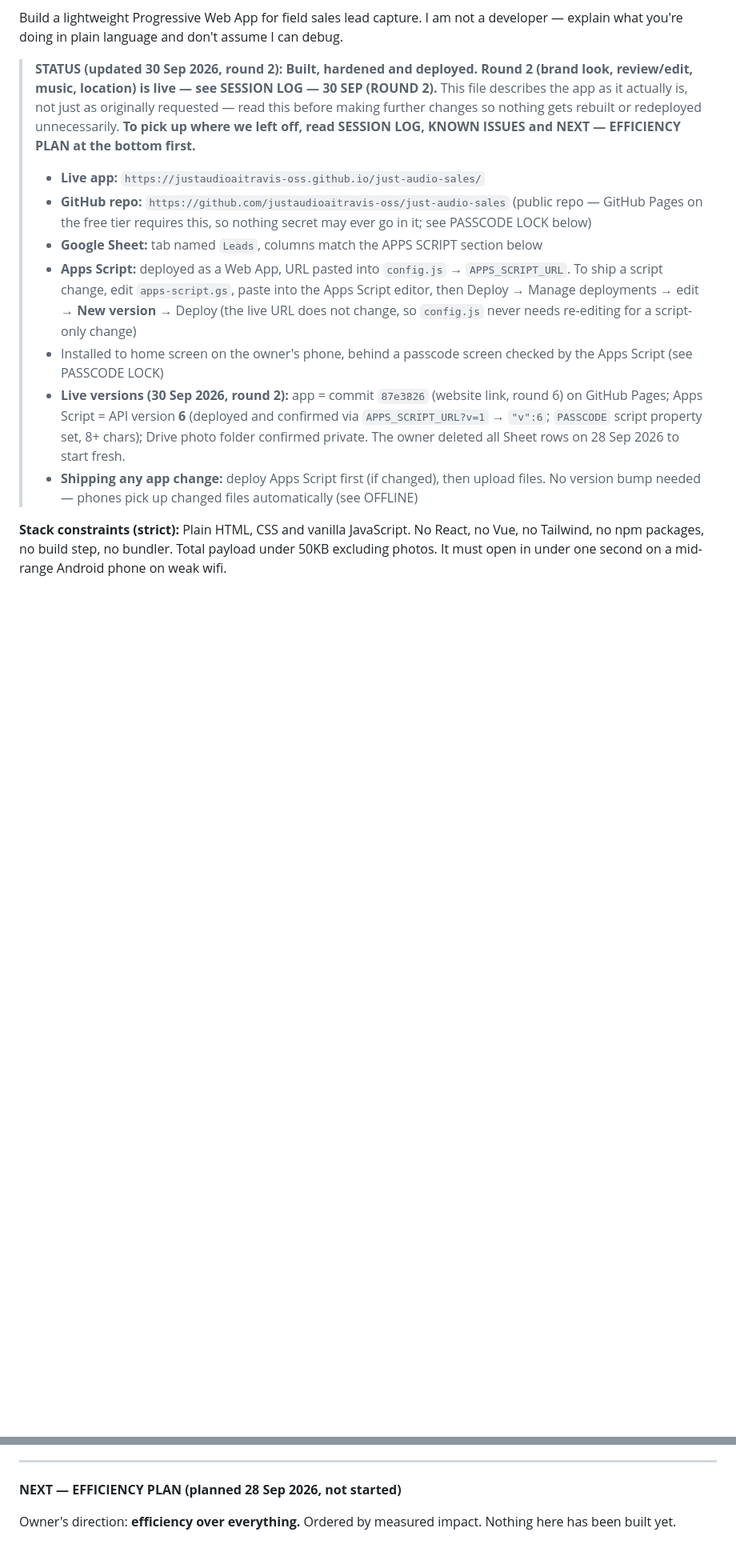
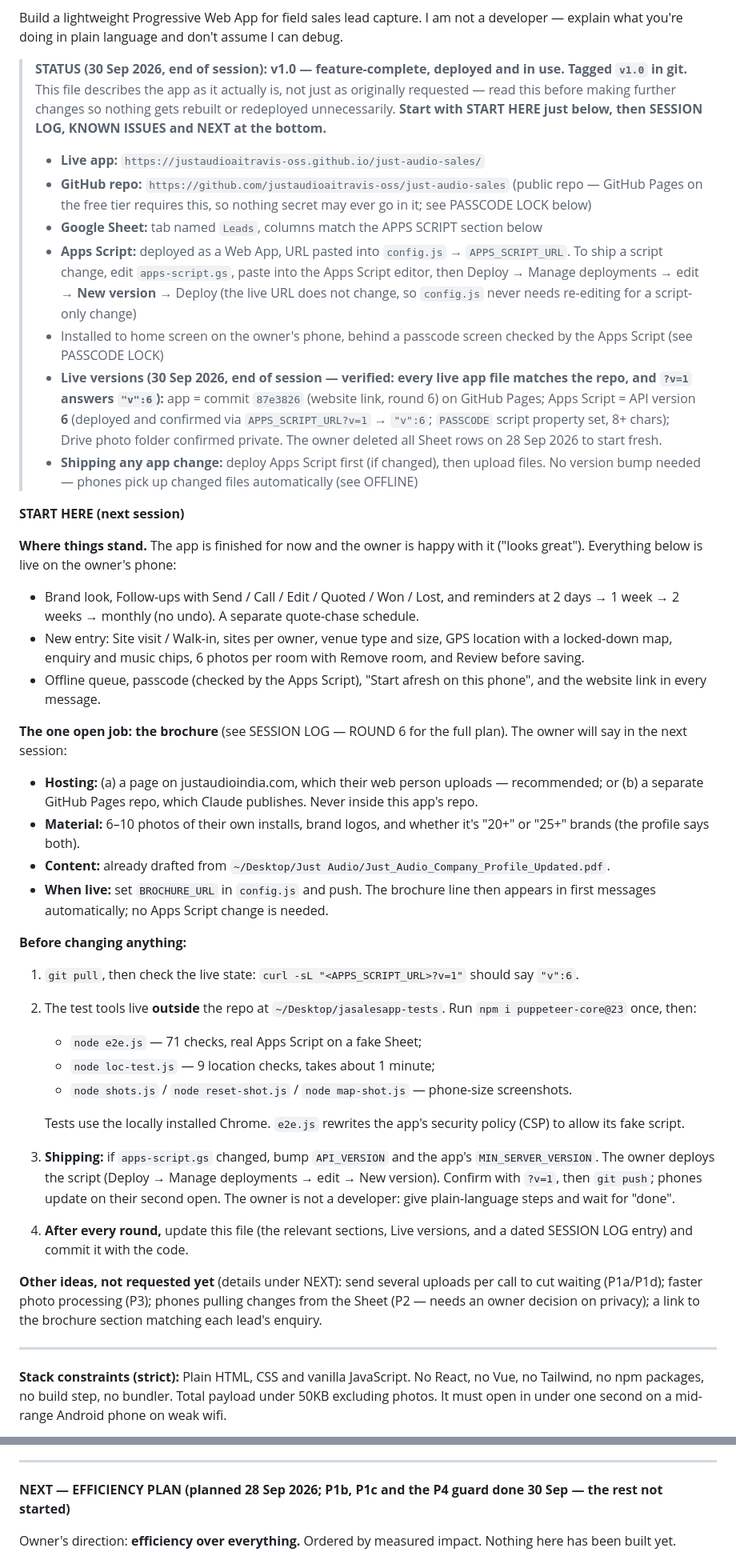
Before and after one commit to justaudioaitravis-oss/just-audio-sales, a Markdown page: BRIEF.md, 2 parts joined by grey strips. Shown at 80% size. GitHub-like rendering; blank space fills up the shorter version.

Commit message:
Just Audio field sales app v1.0 — feature-complete hand-off
Brief updated with a START HERE section for the next session: what's
live, the one open job (brochure: hosting choice and material needed),
how to test and ship, and ideas for later. Live app files verified
identical to this repo; Apps Script at API v6.

Co-Authored-By: Claude Opus 5.5 <noreply@anthropic.com>

```diff
--- a/BRIEF.md
+++ b/BRIEF.md
@@ -2,15 +2,43 @@
 
 Build a lightweight Progressive Web App for field sales lead capture. I am not a developer — explain what you're doing in plain language and don't assume I can debug.
 
-> **STATUS (updated 30 Sep 2026, round 2): Built, hardened and deployed. Round 2 (brand look, review/edit, music, location) is live — see SESSION LOG — 30 SEP (ROUND 2).** This file describes the app as it actually is, not just as originally requested — read this before making further changes so nothing gets rebuilt or redeployed unnecessarily. **To pick up where we left off, read SESSION LOG, KNOWN ISSUES and NEXT — EFFICIENCY PLAN at the bottom first.**
+> **STATUS (30 Sep 2026, end of session): v1.0 — feature-complete, deployed and in use. Tagged `v1.0` in git.** This file describes the app as it actually is, not just as originally requested — read this before making further changes so nothing gets rebuilt or redeployed unnecessarily. **Start with START HERE just below, then SESSION LOG, KNOWN ISSUES and NEXT at the bottom.**
 >
 > - **Live app:** `https://justaudioaitravis-oss.github.io/just-audio-sales/`
 > - **GitHub repo:** `https://github.com/justaudioaitravis-oss/just-audio-sales` (public repo — GitHub Pages on the free tier requires this, so nothing secret may ever go in it; see PASSCODE LOCK below)
 > - **Google Sheet:** tab named `Leads`, columns match the APPS SCRIPT section below
 > - **Apps Script:** deployed as a Web App, URL pasted into `config.js` → `APPS_SCRIPT_URL`. To ship a script change, edit `apps-script.gs`, paste into the Apps Script editor, then Deploy → Manage deployments → edit → **New version** → Deploy (the live URL does not change, so `config.js` never needs re-editing for a script-only change)
 > - Installed to home screen on the owner's phone, behind a passcode screen checked by the Apps Script (see PASSCODE LOCK)
-> - **Live versions (30 Sep 2026, round 2):** app = commit `87e3826` (website link, round 6) on GitHub Pages; Apps Script = API version **6** (deployed and confirmed via `APPS_SCRIPT_URL?v=1` → `"v":6`; `PASSCODE` script property set, 8+ chars); Drive photo folder confirmed private. The owner deleted all Sheet rows on 28 Sep 2026 to start fresh.
+> - **Live versions (30 Sep 2026, end of session — verified: every live app file matches the repo, and `?v=1` answers `"v":6`):** app = commit `87e3826` (website link, round 6) on GitHub Pages; Apps Script = API version **6** (deployed and confirmed via `APPS_SCRIPT_URL?v=1` → `"v":6`; `PASSCODE` script property set, 8+ chars); Drive photo folder confirmed private. The owner deleted all Sheet rows on 28 Sep 2026 to start fresh.
 > - **Shipping any app change:** deploy Apps Script first (if changed), then upload files. No version bump needed — phones pick up changed files automatically (see OFFLINE)
+
+**START HERE (next session)**
+
+**Where things stand.** The app is finished for now and the owner is happy with it ("looks great"). Everything below is live on the owner's phone:
+- Brand look, Follow-ups with Send / Call / Edit / Quoted / Won / Lost, and reminders at 2 days → 1 week → 2 weeks → monthly (no undo). A separate quote-chase schedule.
+- New entry: Site visit / Walk-in, sites per owner, venue type and size, GPS location with a locked-down map, enquiry and music chips, 6 photos per room with Remove room, and Review before saving.
+- Offline queue, passcode (checked by the Apps Script), "Start afresh on this phone", and the website link in every message.
+
+**The one open job: the brochure** (see SESSION LOG — ROUND 6 for the full plan). The owner will say in the next session:
+- **Hosting:** (a) a page on justaudioindia.com, which their web person uploads — recommended; or (b) a separate GitHub Pages repo, which Claude publishes. Never inside this app's repo.
+- **Material:** 6–10 photos of their own installs, brand logos, and whether it's "20+" or "25+" brands (the profile says both).
+- **Content:** already drafted from `~/Desktop/Just Audio/Just_Audio_Company_Profile_Updated.pdf`.
+- **When live:** set `BROCHURE_URL` in `config.js` and push. The brochure line then appears in first messages automatically; no Apps Script change is needed.
+
+**Before changing anything:**
+1. `git pull`, then check the live state: `curl -sL "<APPS_SCRIPT_URL>?v=1"` should say `"v":6`.
+2. The test tools live **outside** the repo at `~/Desktop/jasalesapp-tests`. Run `npm i puppeteer-core@23` once, then:
+   - `node e2e.js` — 71 checks, real Apps Script on a fake Sheet;
+   - `node loc-test.js` — 9 location checks, takes about 1 minute;
+   - `node shots.js` / `node reset-shot.js` / `node map-shot.js` — phone-size screenshots.
+
+   Tests use the locally installed Chrome. `e2e.js` rewrites the app's security policy (CSP) to allow its fake script.
+3. **Shipping:** if `apps-script.gs` changed, bump `API_VERSION` and the app's `MIN_SERVER_VERSION`. The owner deploys the script (Deploy → Manage deployments → edit → New version). Confirm with `?v=1`, then `git push`; phones update on their second open. The owner is not a developer: give plain-language steps and wait for "done".
+4. **After every round,** update this file (the relevant sections, Live versions, and a dated SESSION LOG entry) and commit it with the code.
+
+**Other ideas, not requested yet** (details under NEXT): send several uploads per call to cut waiting (P1a/P1d); faster photo processing (P3); phones pulling changes from the Sheet (P2 — needs an owner decision on privacy); a link to the brochure section matching each lead's enquiry.
+
+---
 
 **Stack constraints (strict):** Plain HTML, CSS and vanilla JavaScript. No React, no Vue, no Tailwind, no npm packages, no build step, no bundler. Total payload under 50KB excluding photos. It must open in under one second on a mid-range Android phone on weak wifi.
 
@@ -374,7 +406,7 @@ The owner's requests, all built and committed. **Live:** Apps Script v6 deployed
 
 ---
 
-**NEXT — EFFICIENCY PLAN (planned 28 Sep 2026, not started)**
+**NEXT — EFFICIENCY PLAN (planned 28 Sep 2026; P1b, P1c and the P4 guard done 30 Sep — the rest not started)**
 
 Owner's direction: **efficiency over everything.** Ordered by measured impact. Nothing here has been built yet.
 
```
Also changed, not shown: other parts of BRIEF.md (+4 -0 lines).
